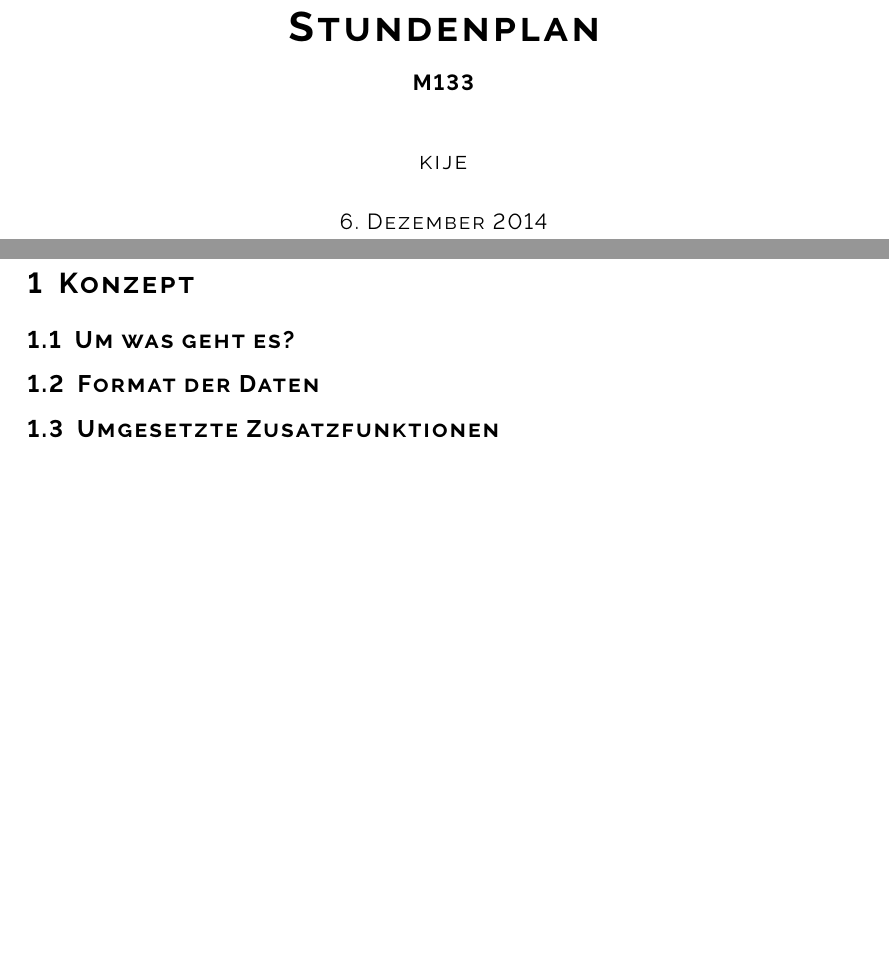
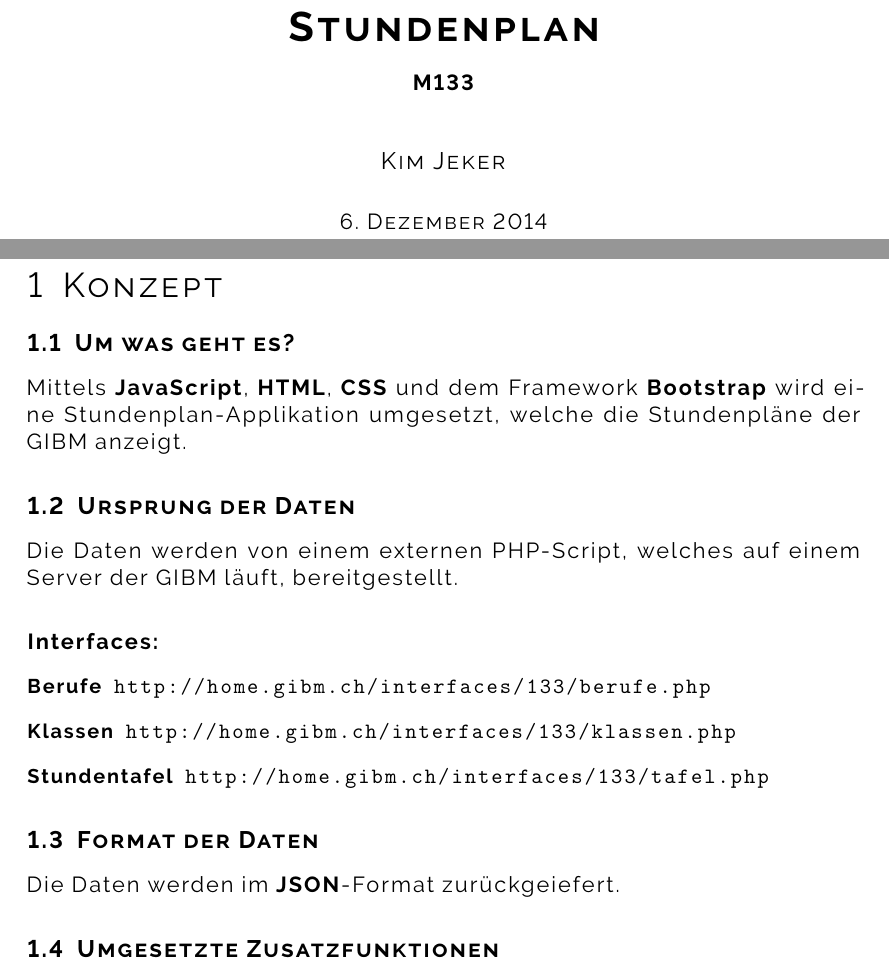
Before and after one commit to IAP12-16B/TimeTable, a LaTeX document (Konzept/Konzept.tex): two parts of pages 1 and 3 of 3 before the commit and two parts of pages 1 and 3 of 4 after it, joined at a grey line, cut so that both start at the same text, the shorter picture padded with empty space. Compiled offline with pdfLaTeX.

Commit message:
Konzept / further implementation

```diff
--- a/Konzept/Konzept.tex
+++ b/Konzept/Konzept.tex
@@ -1,7 +1,7 @@
 \RequirePackage[l2tabu, orthodox]{nag}
 \documentclass[11pt,a4paper,titlepage,portrait,ngerman,final]{scrartcl}
 \pdfgentounicode=1
-\pdfcompresslevel=9
+\pdfcompresslevel=8
 
 \RequirePackage[
 	pdftex,
@@ -23,7 +23,7 @@
 % INFO SECTION %
 \def \docTitle{Stundenplan}
 \def \docSubtitle{M133}
-\def \docAuthor{\href{http://kije.ch}{kije}}
+\def \docAuthor{\href{http://kije.ch}{Kim Jeker}}
 \def \docDate{\today}
 
 \hypersetup{
@@ -67,7 +67,7 @@
 \setkomafont{title}{\normalfont\bfseries\scshape\Huge}
 \setkomafont{subtitle}{\normalfont\scshape\bfseries\normalsize}
 \setkomafont{dictumauthor}{\normalfont\bfseries\small}
-\setkomafont{section}{\normalfont\bfseries\scshape\Large}
+\setkomafont{section}{\newpage\normalfont\scshape\LARGE}
 \setkomafont{subsection}{\normalfont\bfseries\scshape\large}
 \setkomafont{subsubsection}{\normalfont\bfseries\normalsize}
 \setkomafont{descriptionlabel}{\normalfont\bfseries\small}
@@ -95,12 +95,23 @@
 
 \begin{document}
 \maketitle
-\newpage
 \tableofcontents
 \newpage
 \section{Konzept}
 \subsection{Um was geht es?}
+Mittels \textbf{JavaScript}, \textbf{HTML}, \textbf{CSS} und dem Framework \textbf{Bootstrap} wird eine Stundenplan-Applikation umgesetzt, welche die Stundenpläne der GIBM anzeigt.
+
+\subsection{Ursprung der Daten}
+Die Daten werden von einem externen PHP-Script, welches auf einem Server der GIBM läuft, bereitgestellt.
+\subsubsection*{Interfaces:}
+\begin{description}
+	\item[Berufe]{\url{http://home.gibm.ch/interfaces/133/berufe.php}}
+	\item[Klassen]{\url{http://home.gibm.ch/interfaces/133/klassen.php}}
+	\item[Stundentafel]{\url{http://home.gibm.ch/interfaces/133/tafel.php}}
+\end{description}
+
 \subsection{Format der Daten}
+Die Daten werden im \textbf{JSON}-Format zurückgeiefert.
 \subsection{Umgesetzte Zusatzfunktionen}
 \section{Testplan}
 \end{document}
```
Also changed, not shown: Konzept/Konzept.pdf, Konzept/Konzept.tex (2 more changed lines), 3 other files.
